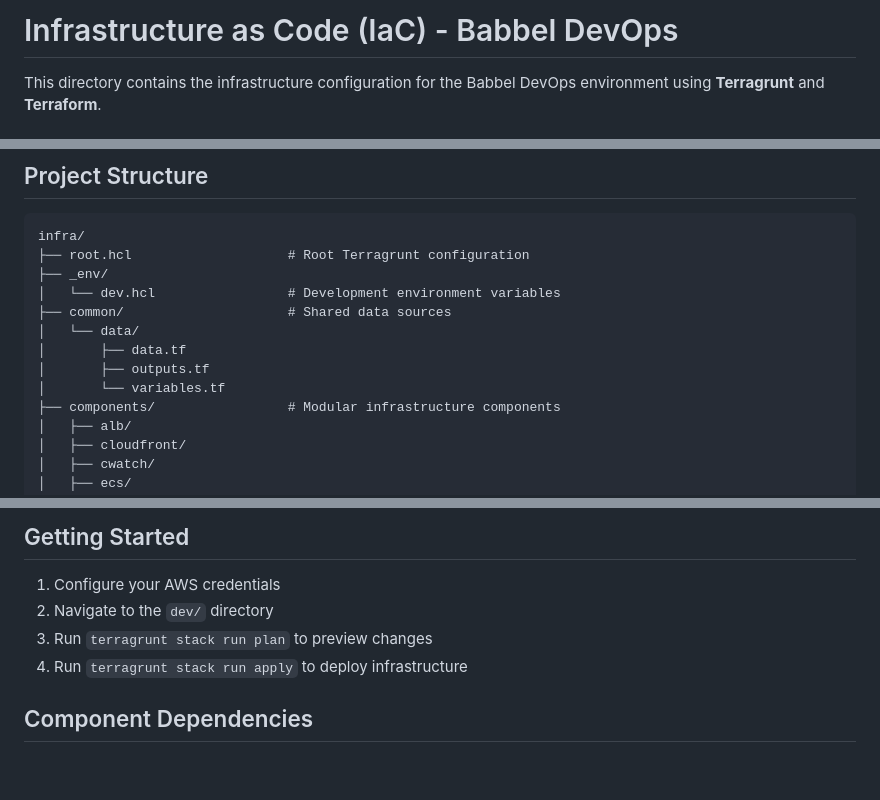
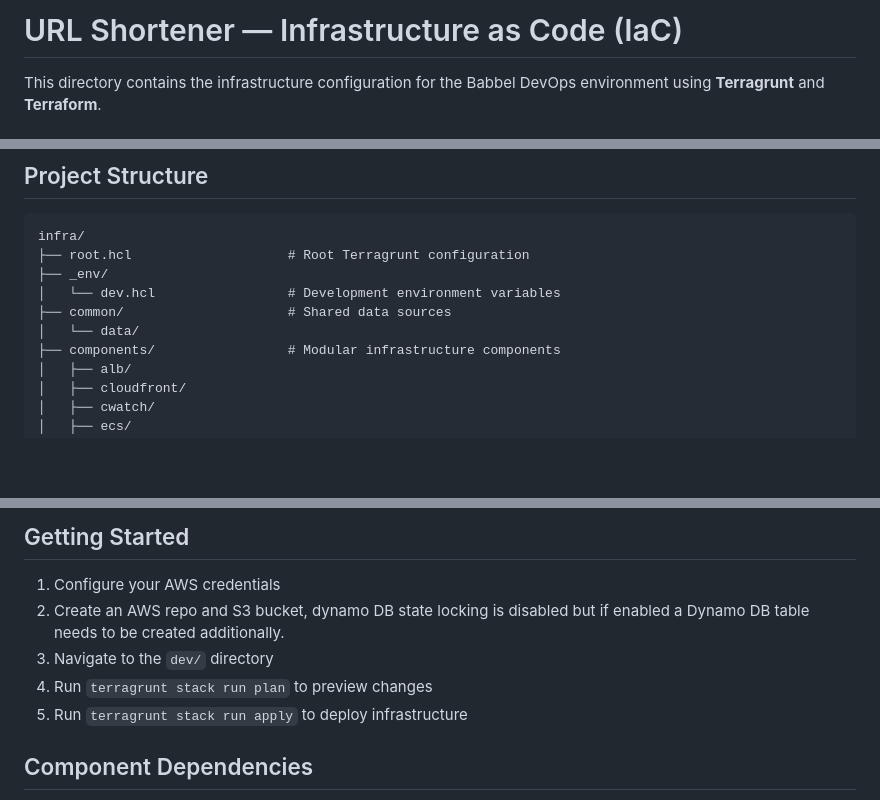
Before and after one commit to leander343/babbel-devops-test, a Markdown page: infra/README.md, 3 parts joined by grey strips. GitHub-like rendering; blank space fills up the shorter version.

Commit message:
Update infrastructure as code readme

```diff
--- a/infra/README.md
+++ b/infra/README.md
@@ -1,4 +1,4 @@
-# Infrastructure as Code (IaC) - Babbel DevOps
+# URL Shortener — Infrastructure as Code (IaC)
 
 This directory contains the infrastructure configuration for the Babbel DevOps environment using **Terragrunt** and **Terraform**.
 
@@ -29,9 +29,6 @@ infra/
 │   └── dev.hcl                 # Development environment variables
 ├── common/                     # Shared data sources
 │   └── data/
-│       ├── data.tf
-│       ├── outputs.tf
-│       └── variables.tf
 ├── components/                 # Modular infrastructure components
 │   ├── alb/
 │   ├── cloudfront/
@@ -161,9 +158,10 @@ Dependencies between components are managed through Terragrunt's `dependency` bl
 ## Getting Started
 
 1. Configure your AWS credentials
-2. Navigate to the `dev/` directory
-3. Run `terragrunt stack run plan` to preview changes
-4. Run `terragrunt stack run apply` to deploy infrastructure
+2. Create an AWS repo and S3 bucket, dynamo DB state locking is disabled but if enabled a Dynamo DB table needs to be created additionally.
+3. Navigate to the `dev/` directory
+4. Run `terragrunt stack run plan` to preview changes
+5. Run `terragrunt stack run apply` to deploy infrastructure
 
 ## Component Dependencies
 
```
